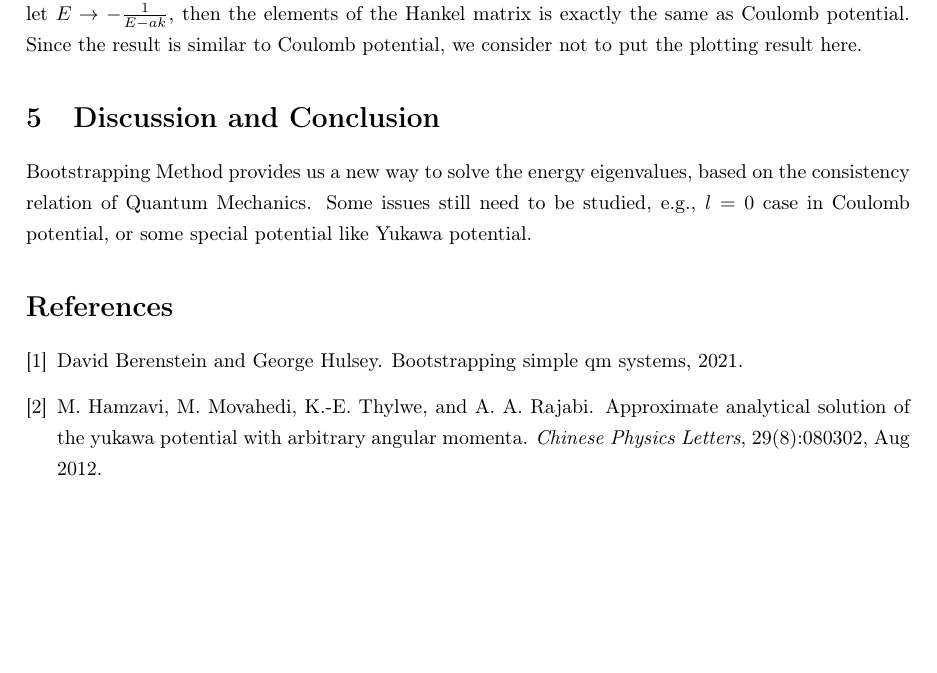
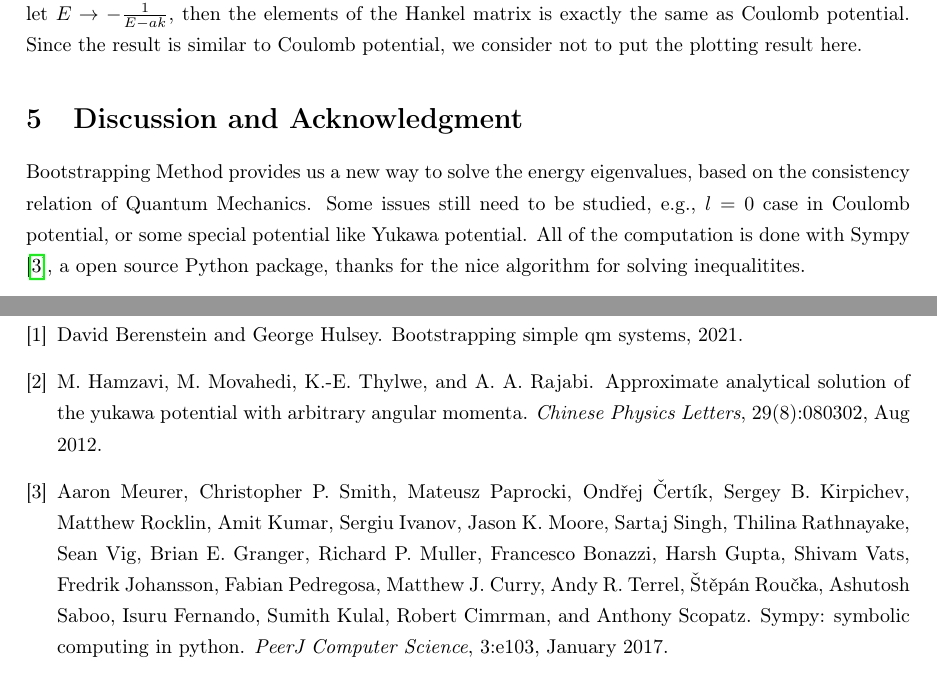
Before and after one commit to maplexgitx0302/NTU-Bootstrapping_QM, a LaTeX document (bootstrap_result/main.tex, which reads bootstrap_result/ref.bib): part of page 6 of 6 before the commit and two parts of pages 6 and 7 of 7 after it, the two joined at a grey line, cut so that both start at the same text, the shorter picture padded with empty space. The pictures show the PDF file bootstrap_result.pdf that the author committed with the source.

Commit message:
cite Sympy

```diff
--- a/bootstrap_result/main.tex
+++ b/bootstrap_result/main.tex
@@ -240,11 +240,10 @@ According to \cite{approxyukawa}, the approximated energy eigenvalues is given b
 When taking approximation to the first order of $a$, eq.(\ref{ykanaly}) indeed reduces to eq.(\ref{ykapprox}). By the same trick, let $E\rightarrow -\frac{1}{E-ak}$, then the elements of the Hankel matrix is exactly the same as Coulomb potential. Since the result is similar to Coulomb potential, we consider not to put the plotting result here.
 
 % -------------------------------------------------------------------
-\section{Discussion and Conclusion}\label{sec:5}
-Bootstrapping Method provides us a new way to solve the energy eigenvalues, based on the consistency relation of Quantum Mechanics. Some issues still need to be studied, e.g., $l=0$ case in Coulomb potential, or some special potential like Yukawa potential.
+\section{Discussion and Acknowledgment }\label{sec:5}
+Bootstrapping Method provides us a new way to solve the energy eigenvalues, based on the consistency relation of Quantum Mechanics. Some issues still need to be studied, e.g., $l=0$ case in Coulomb potential, or some special potential like Yukawa potential. All of the computation is done with Sympy\cite{sympy}, a open source Python package, thanks for the nice algorithm for solving inequalitites.
 
-
-% \newpage
+\newpage
 
 \bibliographystyle{plain} % We choose the "plain" reference style
 \bibliography{ref} % Entries are in the refs.bib file
--- a/bootstrap_result/ref.bib
+++ b/bootstrap_result/ref.bib
@@ -21,3 +21,9 @@
    month={Aug},
    pages={080302}
 }
+
+@article{sympy,
+ title = {SymPy: symbolic computing in Python},
+ author = {Meurer, Aaron and Smith, Christopher P. and Paprocki, Mateusz and \v{C}ert\'{i}k, Ond\v{r}ej and Kirpichev, Sergey B. and Rocklin, Matthew and Kumar, Amit and Ivanov, Sergiu and Moore, Jason K. and Singh, Sartaj and Rathnayake, Thilina and Vig, Sean and Granger, Brian E. and Muller, Richard P. and Bonazzi, Francesco and Gupta, Harsh and Vats, Shivam and Johansson, Fredrik and Pedregosa, Fabian and Curry, Matthew J. and Terrel, Andy R. and Rou\v{c}ka, \v{S}t\v{e}p\'{a}n and Saboo, Ashutosh and Fernando, Isuru and Kulal, Sumith and Cimrman, Robert and Scopatz, Anthony},
+ year = 2017,
+ month = Jan,
@@ -23,0 +34,2 @@
+ volume = 3,
+ pages = {e103},
```
Also changed, not shown: bootstrap_result.pdf, bootstrap_result/ref.bib (9 more changed lines).
